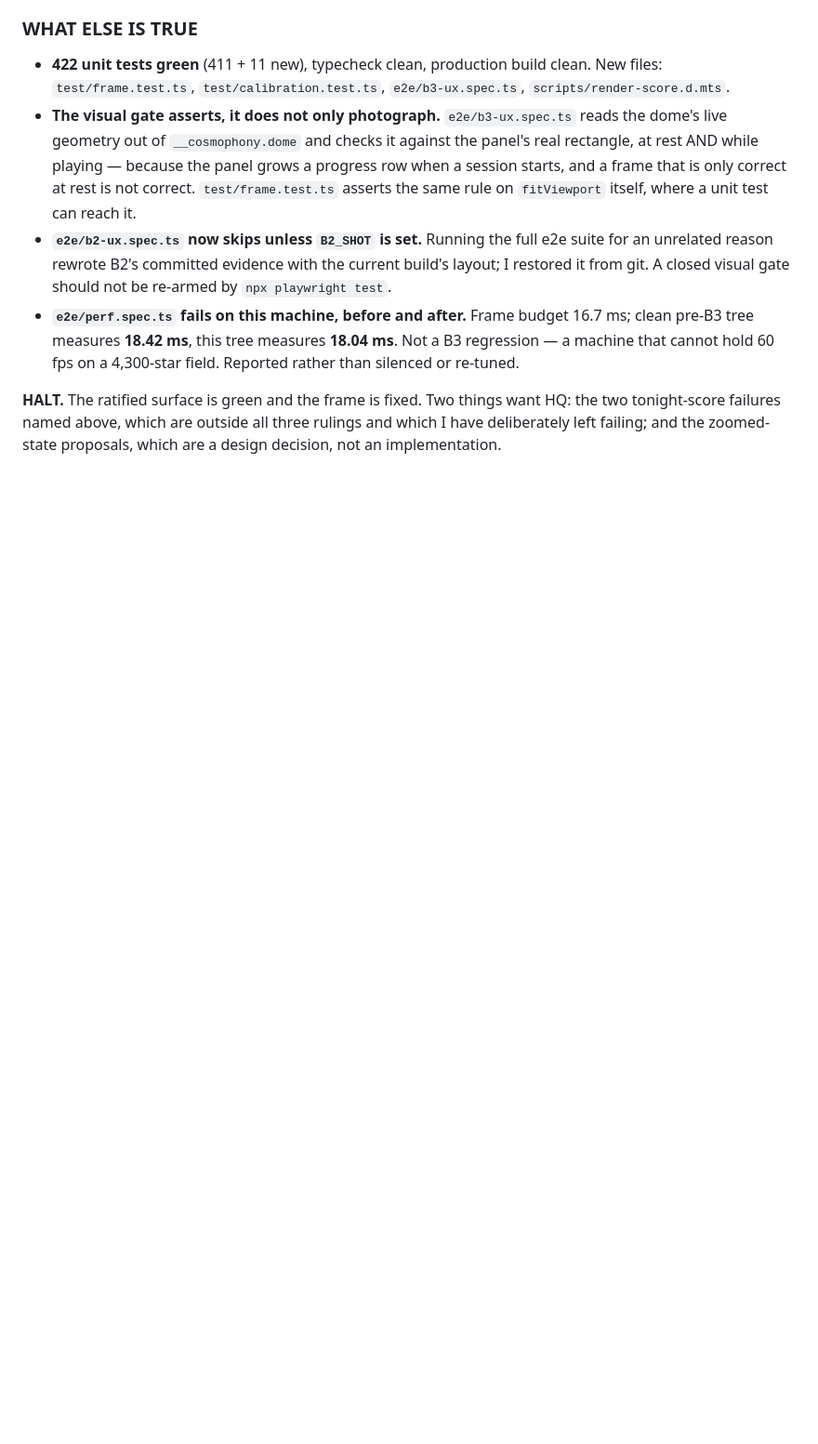
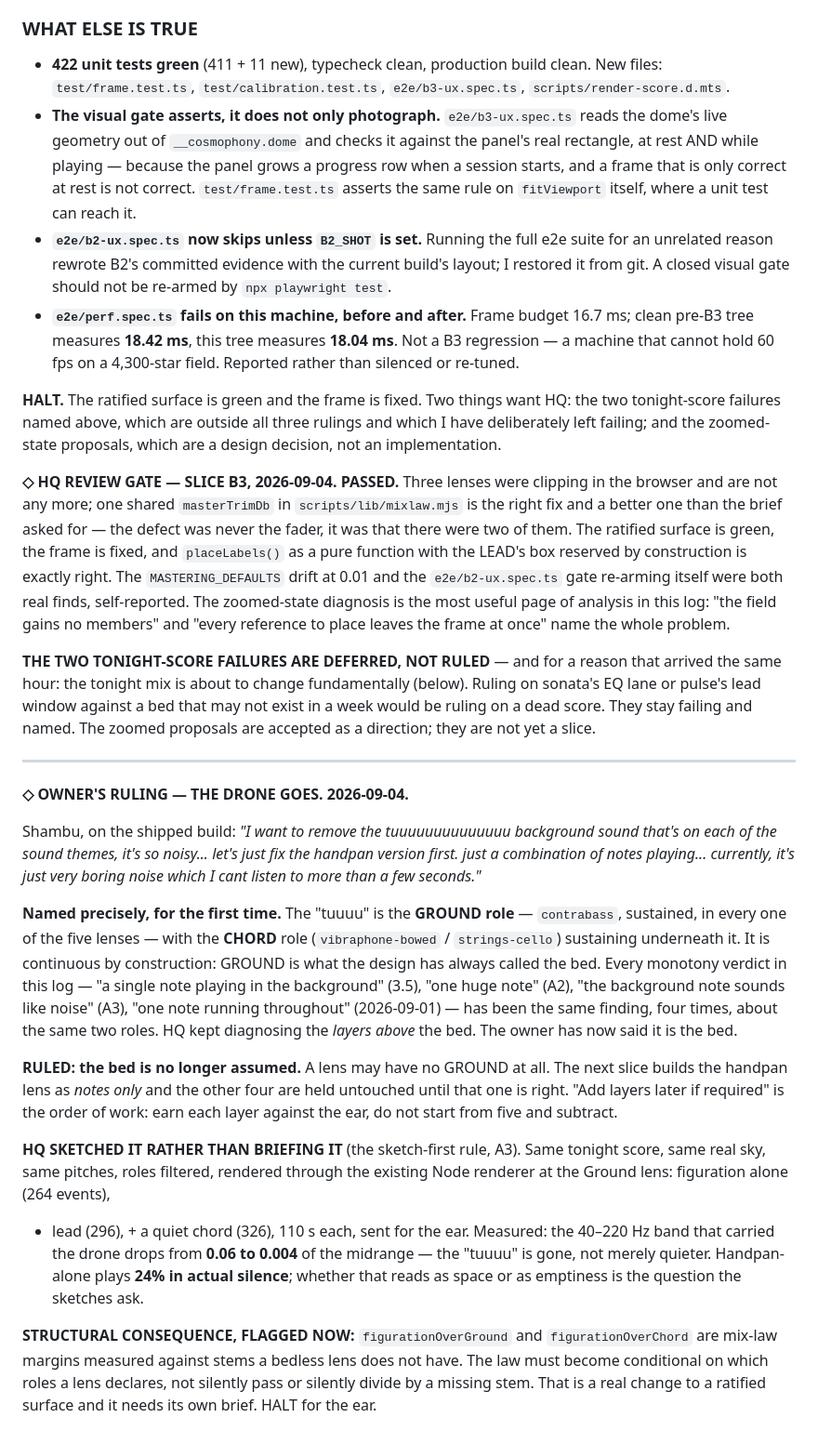
Before and after one commit to dshambuprasad/Stellune, a Markdown page: docs/BUILD_LOG.md, the part around the change. Shown at 93% size. GitHub-like rendering; blank space fills up the shorter version.

Commit message:
BUILD_LOG: HQ gate on B3, and the owner's ruling that the drone goes
The B3 review gate (passed) plus the ruling that arrived the same hour: the
sustained GROUND role -- contrabass in all five lenses, with CHORD under it --
is the "tuuuu" behind every monotony verdict in this log since Phase 3.5. A
lens may now have no bed at all. Also records that figurationOverGround and
figurationOverChord are margins a bedless lens cannot satisfy, so the mix law
must become conditional on the roles a lens declares.

Co-Authored-By: Claude Opus 5 <noreply@anthropic.com>
Claude-Session: https://claude.ai/code/session_01AyyFVaW7w3mQUCQZGCAqN6

```diff
--- a/docs/BUILD_LOG.md
+++ b/docs/BUILD_LOG.md
@@ -2280,3 +2280,59 @@ change how the screen *feels*; item 1 is the one that changes what it is *for*.
 HQ: the two tonight-score failures named above, which are outside all three
 rulings and which I have deliberately left failing; and the zoomed-state
 proposals, which are a design decision, not an implementation.
+
+**◇ HQ REVIEW GATE — SLICE B3, 2026-09-04. PASSED.** Three lenses were clipping
+in the browser and are not any more; one shared `masterTrimDb` in
+`scripts/lib/mixlaw.mjs` is the right fix and a better one than the brief asked
+for — the defect was never the fader, it was that there were two of them. The
+ratified surface is green, the frame is fixed, and `placeLabels()` as a pure
+function with the LEAD's box reserved by construction is exactly right. The
+`MASTERING_DEFAULTS` drift at 0.01 and the `e2e/b2-ux.spec.ts` gate re-arming
+itself were both real finds, self-reported. The zoomed-state diagnosis is the
+most useful page of analysis in this log: "the field gains no members" and "every
+reference to place leaves the frame at once" name the whole problem.
+
+**THE TWO TONIGHT-SCORE FAILURES ARE DEFERRED, NOT RULED** — and for a reason
+that arrived the same hour: the tonight mix is about to change fundamentally
+(below). Ruling on sonata's EQ lane or pulse's lead window against a bed that may
+not exist in a week would be ruling on a dead score. They stay failing and named.
+The zoomed proposals are accepted as a direction; they are not yet a slice.
+
+---
+
+**◇ OWNER'S RULING — THE DRONE GOES. 2026-09-04.**
+
+Shambu, on the shipped build: *"I want to remove the tuuuuuuuuuuuuuu background
+sound that's on each of the sound themes, it's so noisy... let's just fix the
+handpan version first. just a combination of notes playing... currently, it's
+just very boring noise which I cant listen to more than a few seconds."*
+
+**Named precisely, for the first time.** The "tuuuu" is the **GROUND role** —
+`contrabass`, sustained, in every one of the five lenses — with the **CHORD**
+role (`vibraphone-bowed` / `strings-cello`) sustaining underneath it. It is
+continuous by construction: GROUND is what the design has always called the bed.
+Every monotony verdict in this log — "a single note playing in the background"
+(3.5), "one huge note" (A2), "the background note sounds like noise" (A3), "one
+note running throughout" (2026-09-01) — has been the same finding, four times,
+about the same two roles. HQ kept diagnosing the *layers above* the bed. The
+owner has now said it is the bed.
+
+**RULED: the bed is no longer assumed.** A lens may have no GROUND at all. The
+next slice builds the handpan lens as *notes only* and the other four are held
+untouched until that one is right. "Add layers later if required" is the order of
+work: earn each layer against the ear, do not start from five and subtract.
+
+**HQ SKETCHED IT RATHER THAN BRIEFING IT** (the sketch-first rule, A3). Same
+tonight score, same real sky, same pitches, roles filtered, rendered through the
+existing Node renderer at the Ground lens: figuration alone (264 events),
++ lead (296), + a quiet chord (326), 110 s each, sent for the ear. Measured: the
+40–220 Hz band that carried the drone drops from **0.06 to 0.004** of the
+midrange — the "tuuuu" is gone, not merely quieter. Handpan-alone plays **24% in
+actual silence**; whether that reads as space or as emptiness is the question
+the sketches ask.
+
+**STRUCTURAL CONSEQUENCE, FLAGGED NOW:** `figurationOverGround` and
+`figurationOverChord` are mix-law margins measured against stems a bedless lens
+does not have. The law must become conditional on which roles a lens declares,
+not silently pass or silently divide by a missing stem. That is a real change to
+a ratified surface and it needs its own brief. HALT for the ear.
```
